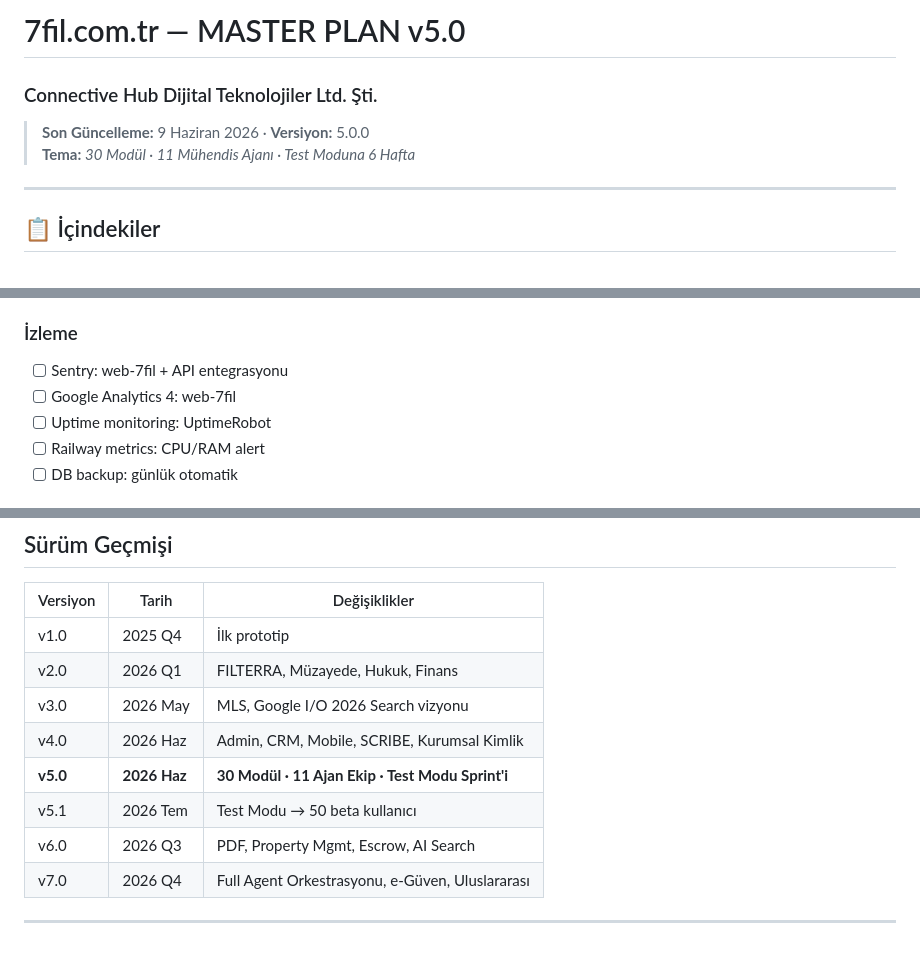
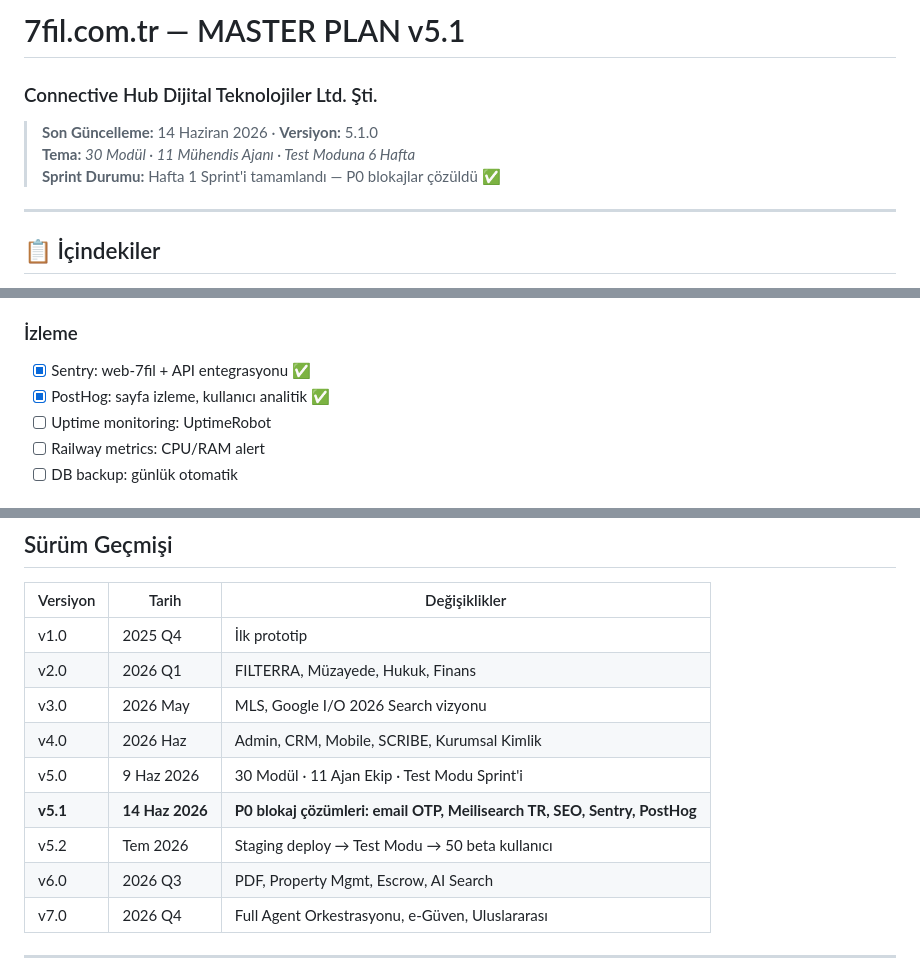
Before and after one commit to fevzitorun/connective-hub-monorepo, a Markdown page: MASTER-PLAN-v5.md, 3 parts joined by grey strips. GitHub-like rendering.

```diff
--- a/MASTER-PLAN-v5.md
+++ b/MASTER-PLAN-v5.md
@@ -1,7 +1,8 @@
-# 7fil.com.tr — MASTER PLAN v5.0
+# 7fil.com.tr — MASTER PLAN v5.1
 ### Connective Hub Dijital Teknolojiler Ltd. Şti.
-> **Son Güncelleme:** 9 Haziran 2026 · **Versiyon:** 5.0.0
+> **Son Güncelleme:** 14 Haziran 2026 · **Versiyon:** 5.1.0
 > **Tema:** *30 Modül · 11 Mühendis Ajanı · Test Moduna 6 Hafta*
+> **Sprint Durumu:** Hafta 1 Sprint'i tamamlandı — P0 blokajlar çözüldü ✅
 
 ---
 
@@ -575,8 +590,8 @@ RİSK 2 (P2): WebSocket (Socket.IO) + Railway
 
 ### İzleme
 
-- [ ] Sentry: web-7fil + API entegrasyonu
-- [ ] Google Analytics 4: web-7fil
+- [x] Sentry: web-7fil + API entegrasyonu ✅
+- [x] PostHog: sayfa izleme, kullanıcı analitik ✅
 - [ ] Uptime monitoring: UptimeRobot
 - [ ] Railway metrics: CPU/RAM alert
 - [ ] DB backup: günlük otomatik
@@ -622,8 +638,9 @@ Test Modu Öncesi Yapılacaklar:
 | v2.0 | 2026 Q1 | FILTERRA, Müzayede, Hukuk, Finans |
 | v3.0 | 2026 May | MLS, Google I/O 2026 Search vizyonu |
 | v4.0 | 2026 Haz | Admin, CRM, Mobile, SCRIBE, Kurumsal Kimlik |
-| **v5.0** | **2026 Haz** | **30 Modül · 11 Ajan Ekip · Test Modu Sprint'i** |
-| v5.1 | 2026 Tem | Test Modu → 50 beta kullanıcı |
+| v5.0 | 9 Haz 2026 | 30 Modül · 11 Ajan Ekip · Test Modu Sprint'i |
+| **v5.1** | **14 Haz 2026** | **P0 blokaj çözümleri: email OTP, Meilisearch TR, SEO, Sentry, PostHog** |
+| v5.2 | Tem 2026 | Staging deploy → Test Modu → 50 beta kullanıcı |
 | v6.0 | 2026 Q3 | PDF, Property Mgmt, Escrow, AI Search |
 | v7.0 | 2026 Q4 | Full Agent Orkestrasyonu, e-Güven, Uluslararası |
 
```
Also changed, not shown: other parts of MASTER-PLAN-v5.md (+43 -28 lines).
